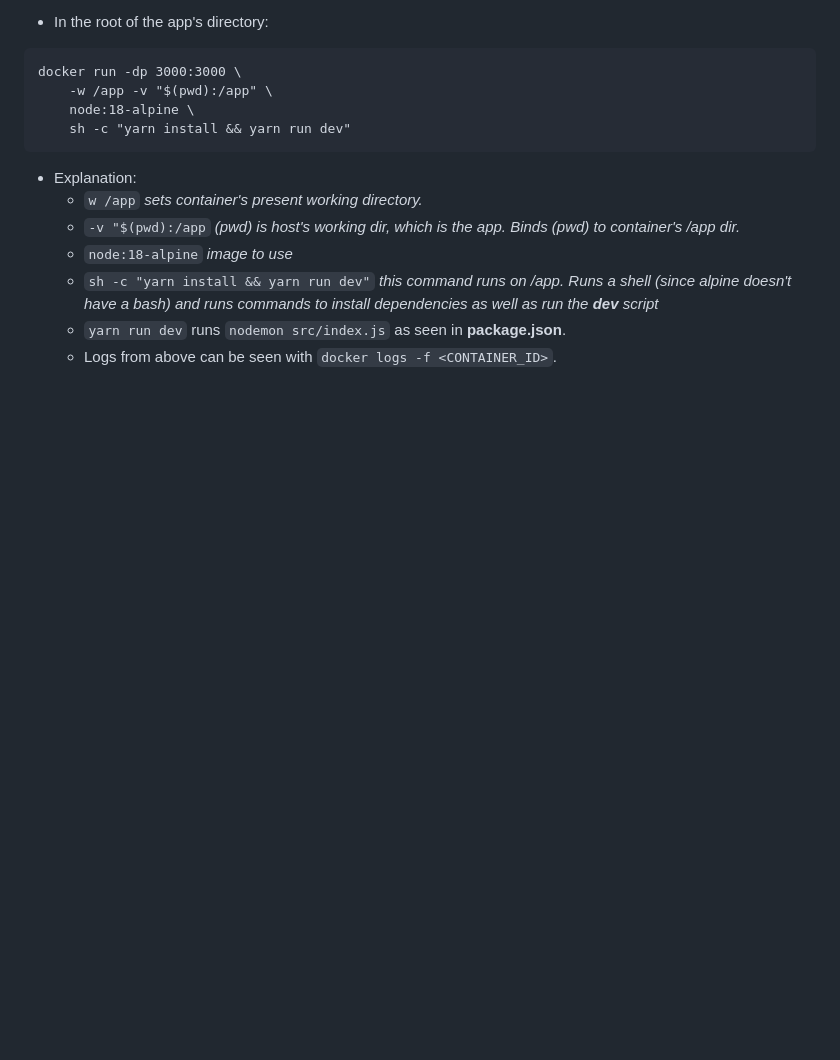
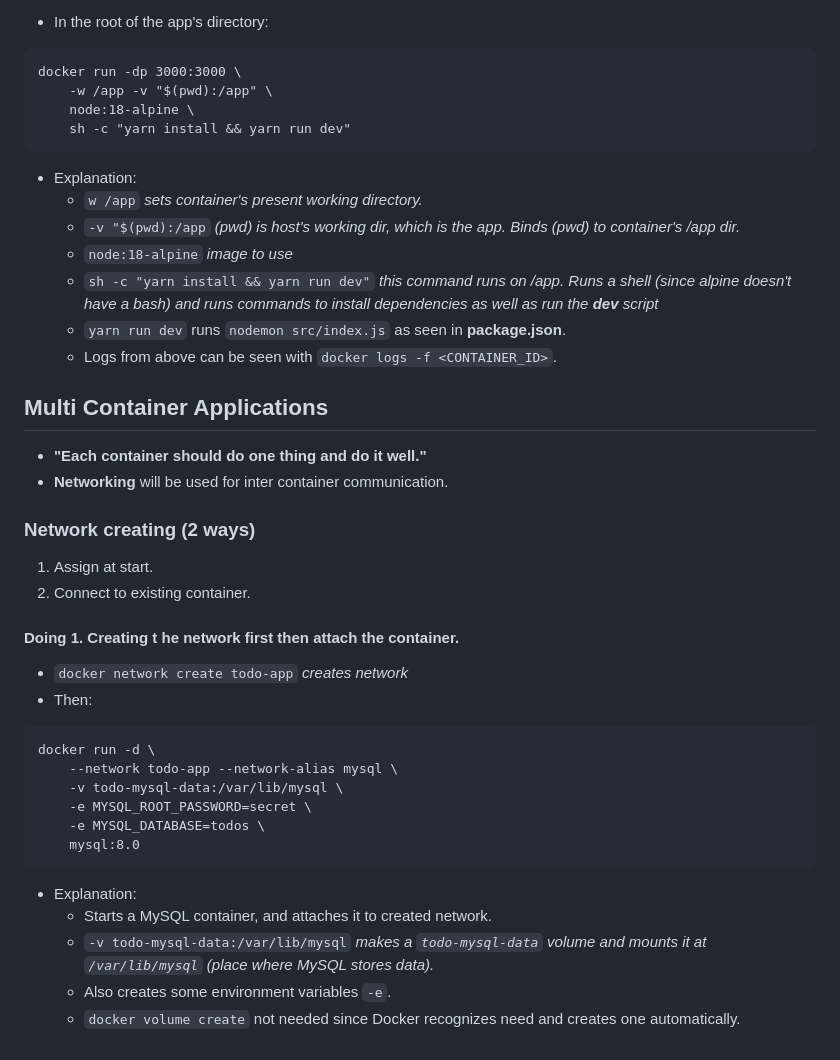
Before and after one commit to CesarLiChen/docker-tutorial-app, a Markdown page: README.md, the part around the change. GitHub-like rendering; blank space fills up the shorter version.

Commit message:
Docker networks section

````diff
--- a/README.md
+++ b/README.md
@@ -99,3 +99,29 @@ docker run -dp 3000:3000 \
 	- `sh -c "yarn install && yarn run dev"` *this command runs on /app. Runs a shell (since alpine doesn't have a bash) and runs commands to install dependencies as well as run the **dev** script*
 	- `yarn run dev` runs `nodemon src/index.js` as seen in **package.json**.
 	- Logs from above can be seen with `docker logs -f <CONTAINER_ID>`.
+
+## Multi Container Applications
+
+- **"Each container should do one thing and do it well."**
+- **Networking** will be used for inter container communication.
+
+### Network creating (2 ways)
+1. Assign at start.
+2. Connect to existing container.
+
+#### Doing 1. Creating t he network first then attach the container.
+- `docker network create todo-app` *creates network*
+- Then:
+```
+docker run -d \
+	--network todo-app --network-alias mysql \
+	-v todo-mysql-data:/var/lib/mysql \
+	-e MYSQL_ROOT_PASSWORD=secret \
+	-e MYSQL_DATABASE=todos \
+	mysql:8.0
+```
+- Explanation:
+	- Starts a MySQL container, and attaches it to created network.
+	- `-v todo-mysql-data:/var/lib/mysql` *makes a `todo-mysql-data` volume and mounts it at `/var/lib/mysql` (place where MySQL stores data).*
+	- Also creates some environment variables `-e`.
+	- `docker volume create` not needed since Docker recognizes need and creates one automatically.
````
